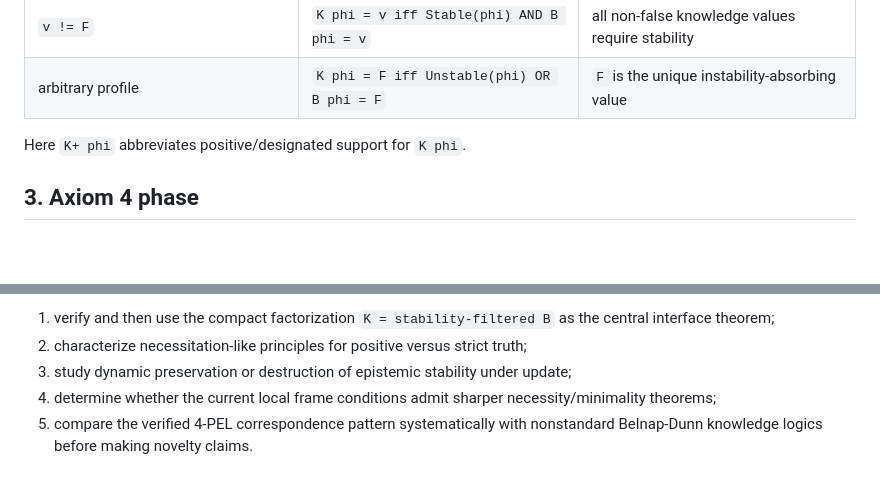
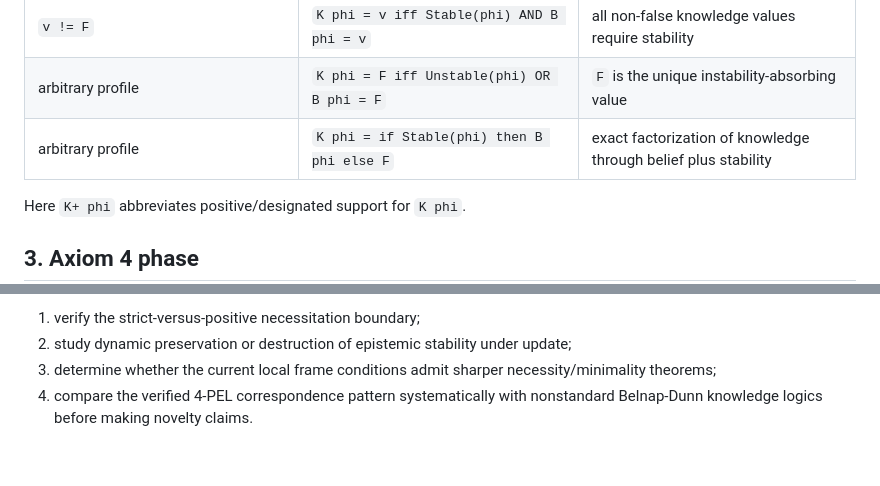
Before and after one commit to cr4bbz/4PEL-Lean-Formalization, a Markdown page: docs/MODAL_KNOWLEDGE_CLASSIFICATION.md, 2 parts joined by grey strips. Drawn GitHub-style; blank space fills up the shorter version.

```diff
--- a/docs/MODAL_KNOWLEDGE_CLASSIFICATION.md
+++ b/docs/MODAL_KNOWLEDGE_CLASSIFICATION.md
@@ -62,6 +62,7 @@ for every agent and world. Seriality is therefore not an additional frame assump
 | positive belief | `K+ phi iff Stable(phi)` | stability is the exact upgrade condition |
 | `v != F` | `K phi = v iff Stable(phi) AND B phi = v` | all non-false knowledge values require stability |
 | arbitrary profile | `K phi = F iff Unstable(phi) OR B phi = F` | `F` is the unique instability-absorbing value |
+| arbitrary profile | `K phi = if Stable(phi) then B phi else F` | exact factorization of knowledge through belief plus stability |
 
 Here `K+ phi` abbreviates positive/designated support for `K phi`.
 
@@ -266,6 +280,5 @@ The modal-law program is no longer at the basic axiom-4/axiom-5 discovery stage.
 
-1. verify and then use the compact factorization `K = stability-filtered B` as the central interface theorem;
-2. characterize necessitation-like principles for positive versus strict truth;
-3. study dynamic preservation or destruction of epistemic stability under update;
-4. determine whether the current local frame conditions admit sharper necessity/minimality theorems;
-5. compare the verified 4-PEL correspondence pattern systematically with nonstandard Belnap-Dunn knowledge logics before making novelty claims.
+1. verify the strict-versus-positive necessitation boundary;
+2. study dynamic preservation or destruction of epistemic stability under update;
+3. determine whether the current local frame conditions admit sharper necessity/minimality theorems;
+4. compare the verified 4-PEL correspondence pattern systematically with nonstandard Belnap-Dunn knowledge logics before making novelty claims.
```
Also changed, not shown: other parts of docs/MODAL_KNOWLEDGE_CLASSIFICATION.md (+47 -34 lines).
